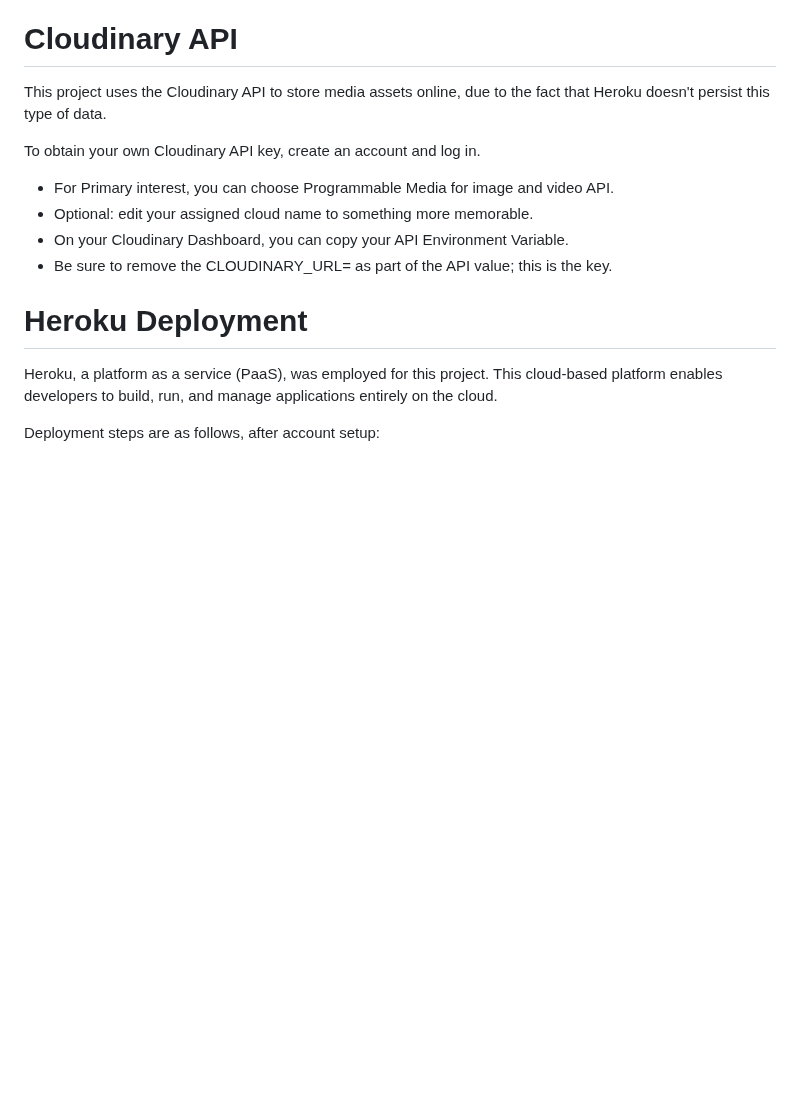
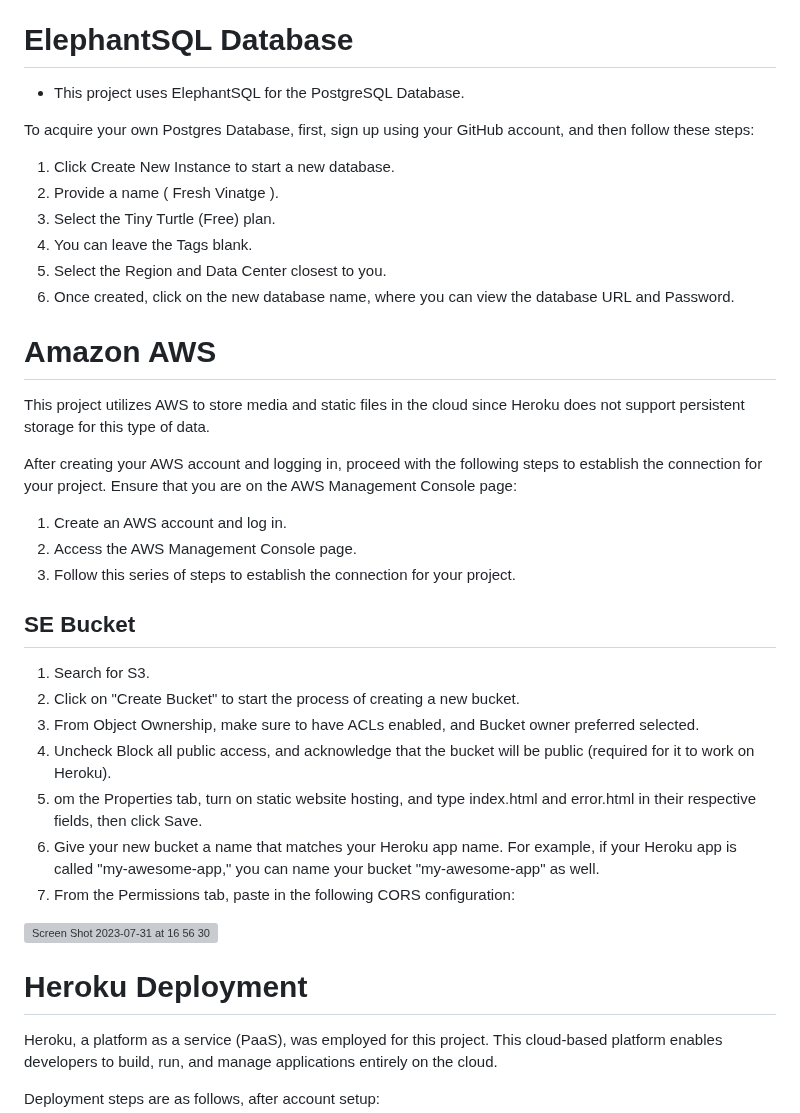
Before and after one commit to MattyOL/Fresh, a Markdown page: README.md, the part around the change. GitHub-like rendering; blank space fills up the shorter version; grey boxes are pictures that could not be loaded.

Commit message:
Elephant SQL / AWS & SE bucket setup

```diff
--- a/README.md
+++ b/README.md
@@ -328,15 +328,40 @@ To obtain your own Postgres Database, sign-up with your GitHub account, then fol
 * Select the Region and Data Center closest to you.
 * Once created, click on the new database name, where you can view the database URL and Password.
 
-# Cloudinary API
-This project uses the Cloudinary API to store media assets online, due to the fact that Heroku doesn't persist this type of data.
+# ElephantSQL Database
+* This project uses ElephantSQL for the PostgreSQL Database.
 
-To obtain your own Cloudinary API key, create an account and log in.
+To acquire your own Postgres Database, first, sign up using your GitHub account, and then follow these steps:
 
-* For Primary interest, you can choose Programmable Media for image and video API.
-* Optional: edit your assigned cloud name to something more memorable.
-* On your Cloudinary Dashboard, you can copy your API Environment Variable.
-* Be sure to remove the CLOUDINARY_URL= as part of the API value; this is the key.
+1.  Click Create New Instance to start a new database.
+2.  Provide a name ( Fresh Vinatge ).
+3.  Select the Tiny Turtle (Free) plan.
+4.  You can leave the Tags blank.
+5.  Select the Region and Data Center closest to you.
+6.  Once created, click on the new database name, where you can view the database URL and Password.
+
+# Amazon AWS
+
+This project utilizes AWS to store media and static files in the cloud since Heroku does not support persistent storage for this type of data.
+
+After creating your AWS account and logging in, proceed with the following steps to establish the connection for your project. Ensure that you are on the AWS Management Console page:
+
+1. Create an AWS account and log in.
+2. Access the AWS Management Console page.
+3. Follow this series of steps to establish the connection for your project.
+
+## SE Bucket
+
+1. Search for S3.
+2. Click on "Create Bucket" to start the process of creating a new bucket.
+3. From Object Ownership, make sure to have ACLs enabled, and Bucket owner preferred selected.
+4. Uncheck Block all public access, and acknowledge that the bucket will be public (required for it to work on Heroku).
+5. om the Properties tab, turn on static website hosting, and type index.html and error.html in their respective fields, then click Save.
+6. Give your new bucket a name that matches your Heroku app name. For example, if your Heroku app is called "my-awesome-app," you can name your bucket "my-awesome-app" as well.
+7. From the Permissions tab, paste in the following CORS configuration:
+<img width="431" alt="Screen Shot 2023-07-31 at 16 56 30" src="https://github.com/MattyOL/Fresh-Vintage-P5-/assets/111317260/c730bb8c-ae33-4e40-8235-2753cacf1b5c">
+
+
 
 # Heroku Deployment
 Heroku, a platform as a service (PaaS), was employed for this project. This cloud-based platform enables developers to build, run, and manage applications entirely on the cloud.
```
